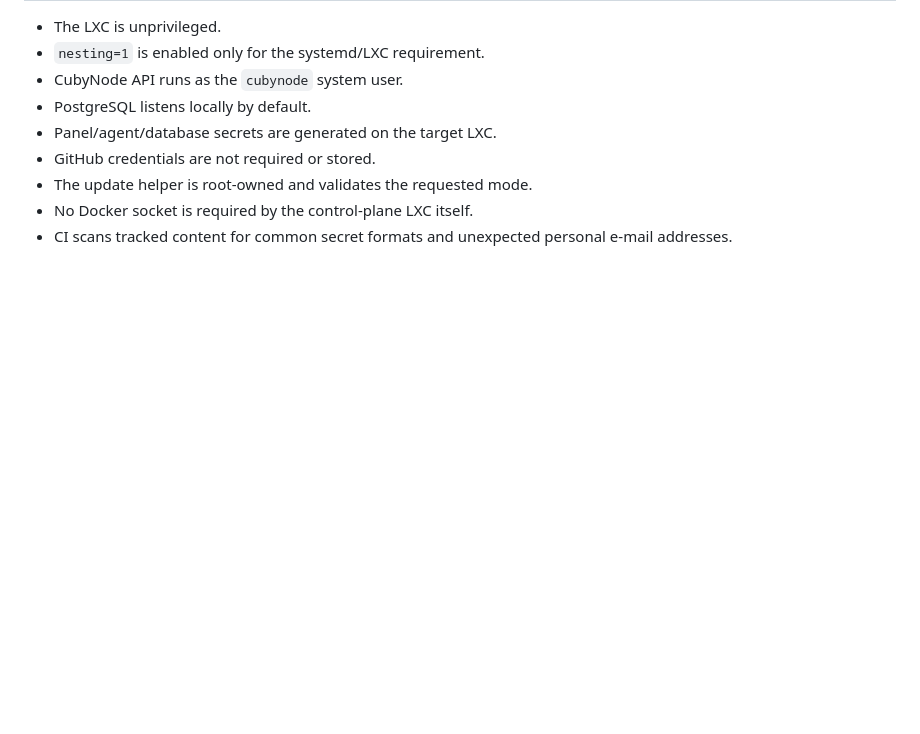
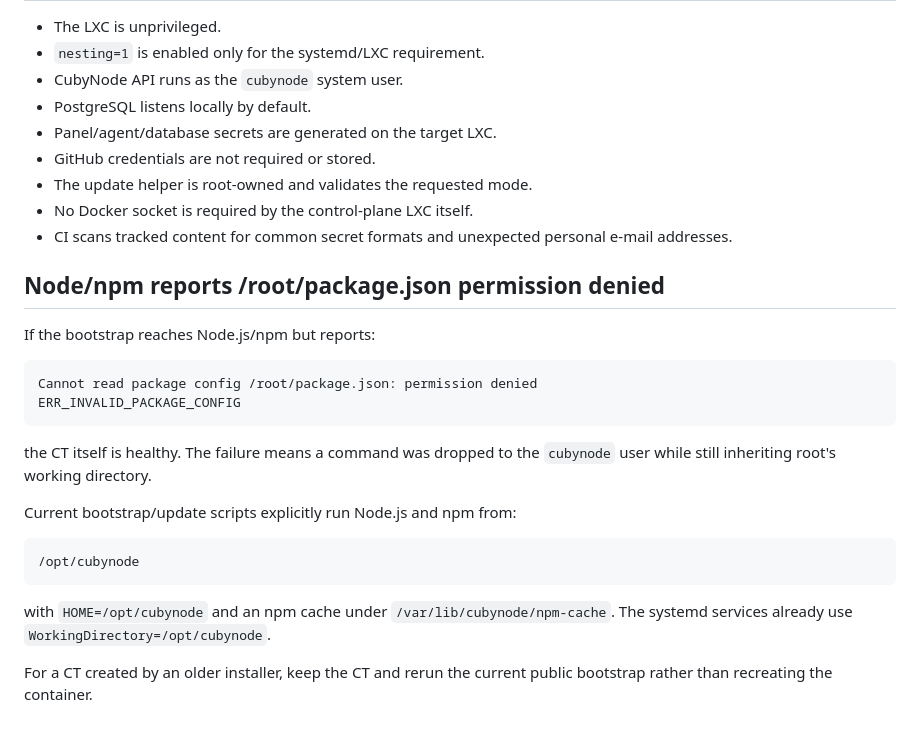
Before and after one commit to ItechLabFr/CubyNode, a Markdown page: docs/proxmox-lxc.md, the part around the change. Drawn GitHub-style; blank space fills up the shorter version.

Commit message:
docs: explain ERR_INVALID_PACKAGE_CONFIG recovery

````diff
--- a/docs/proxmox-lxc.md
+++ b/docs/proxmox-lxc.md
@@ -317,3 +317,25 @@ cat /var/log/cubynode/update.log
 - The update helper is root-owned and validates the requested mode.
 - No Docker socket is required by the control-plane LXC itself.
 - CI scans tracked content for common secret formats and unexpected personal e-mail addresses.
+
+
+## Node/npm reports /root/package.json permission denied
+
+If the bootstrap reaches Node.js/npm but reports:
+
+```text
+Cannot read package config /root/package.json: permission denied
+ERR_INVALID_PACKAGE_CONFIG
+```
+
+the CT itself is healthy. The failure means a command was dropped to the `cubynode` user while still inheriting root's working directory.
+
+Current bootstrap/update scripts explicitly run Node.js and npm from:
+
+```text
+/opt/cubynode
+```
+
+with `HOME=/opt/cubynode` and an npm cache under `/var/lib/cubynode/npm-cache`. The systemd services already use `WorkingDirectory=/opt/cubynode`.
+
+For a CT created by an older installer, keep the CT and rerun the current public bootstrap rather than recreating the container.
````
